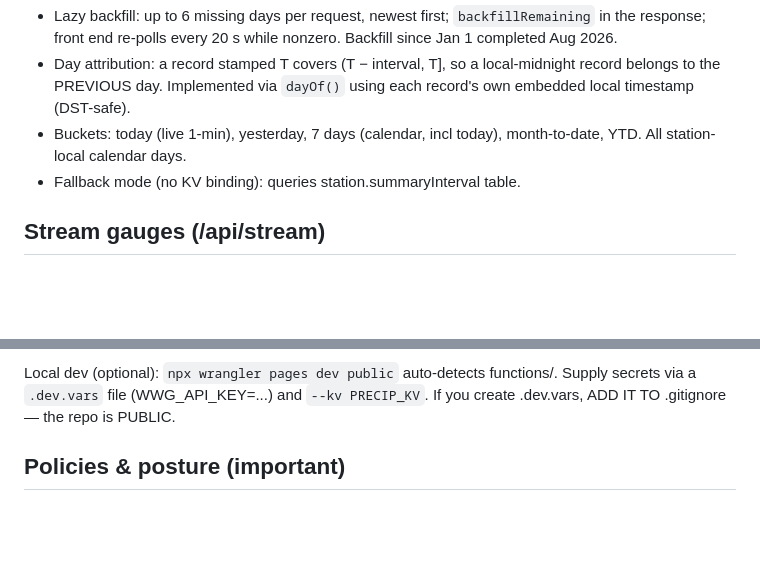
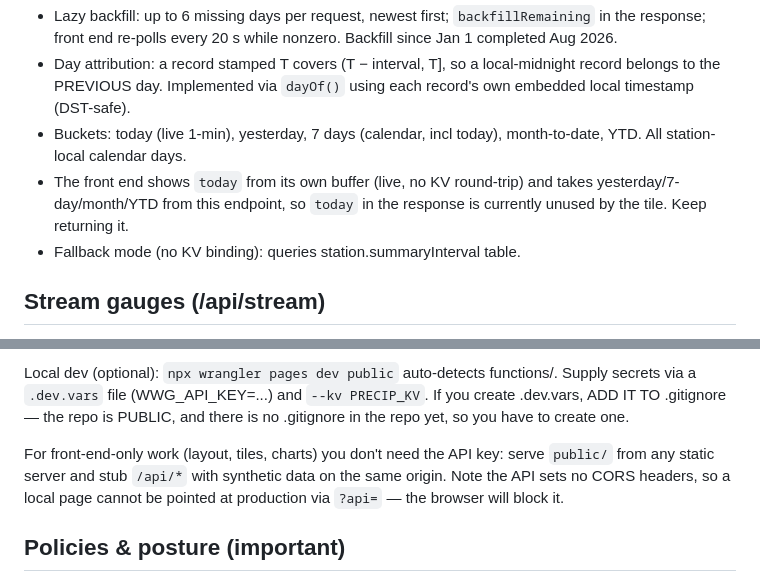
Before and after one commit to kcconner/station-dashboard, a Markdown page: CLAUDE.md, 2 parts joined by grey strips. GitHub-like rendering; blank space fills up the shorter version.

```diff
--- a/CLAUDE.md
+++ b/CLAUDE.md
@@ -87,6 +89,9 @@ Station has no daily/hourly tables, so daily totals are computed from
   `dayOf()` using each record's own embedded local timestamp (DST-safe).
 - Buckets: today (live 1-min), yesterday, 7 days (calendar, incl today),
   month-to-date, YTD. All station-local calendar days.
+- The front end shows `today` from its own buffer (live, no KV round-trip) and
+  takes yesterday/7-day/month/YTD from this endpoint, so `today` in the
+  response is currently unused by the tile. Keep returning it.
 - Fallback mode (no KV binding): queries station.summaryInterval table.
 
 ## Stream gauges (/api/stream)
@@ -142,7 +172,13 @@ auto-deploys (~1-2 min). GOTCHAS learned the hard way:
 Local dev (optional): `npx wrangler pages dev public` auto-detects
 functions/. Supply secrets via a `.dev.vars` file (WWG_API_KEY=...) and
 `--kv PRECIP_KV`. If you create .dev.vars, ADD IT TO .gitignore — the repo
-is PUBLIC.
+is PUBLIC, and there is no .gitignore in the repo yet, so you have to
+create one.
+
+For front-end-only work (layout, tiles, charts) you don't need the API key:
+serve `public/` from any static server and stub `/api/*` with synthetic data
+on the same origin. Note the API sets no CORS headers, so a local page cannot
+be pointed at production via `?api=` — the browser will block it.
 
 ## Policies & posture (important)
 
```
Also changed, not shown: other parts of CLAUDE.md (+58 -9 lines).
